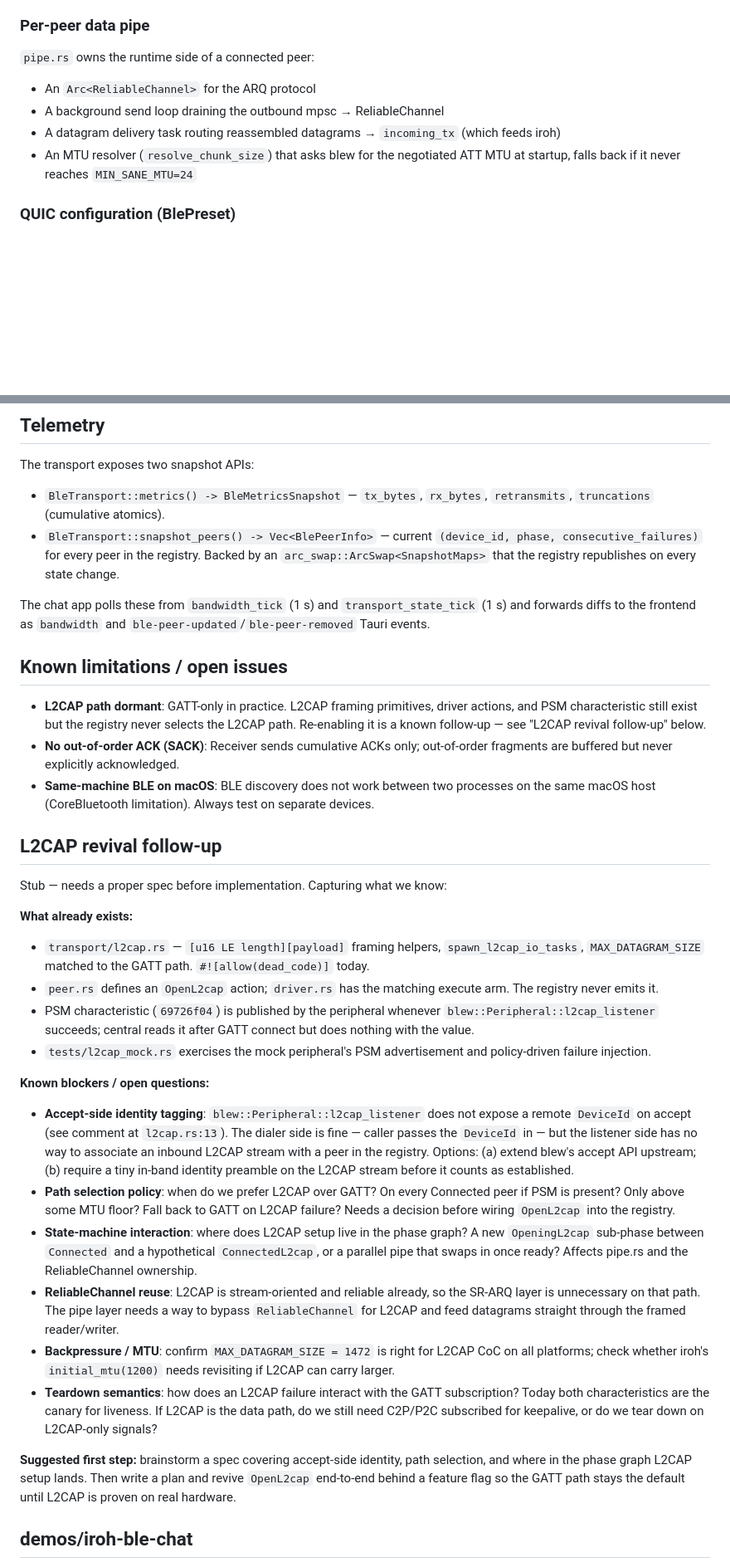
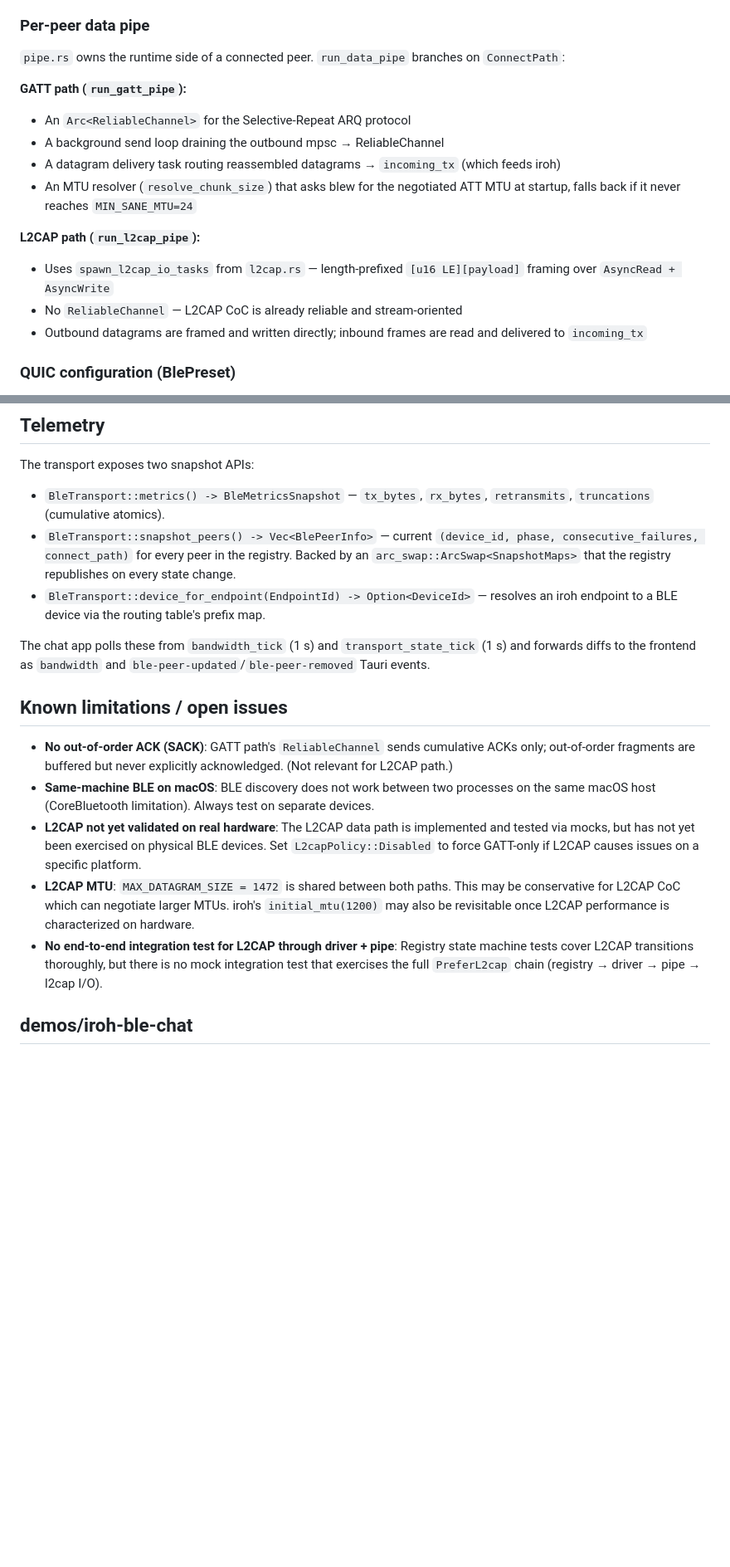
Before and after one commit to mcginty/iroh-ble-transport, a Markdown page: CLAUDE.md, 2 parts joined by grey strips. Shown at 83% size. Rendered like a GitHub page; blank space fills up the shorter version.

```diff
--- a/CLAUDE.md
+++ b/CLAUDE.md
@@ -174,12 +193,18 @@ Owns two pieces of state above the per-peer state machine:
 
 ### Per-peer data pipe
 
-`pipe.rs` owns the runtime side of a connected peer:
+`pipe.rs` owns the runtime side of a connected peer. `run_data_pipe` branches on `ConnectPath`:
 
-- An `Arc<ReliableChannel>` for the ARQ protocol
+**GATT path (`run_gatt_pipe`):**
+- An `Arc<ReliableChannel>` for the Selective-Repeat ARQ protocol
 - A background send loop draining the outbound mpsc → ReliableChannel
 - A datagram delivery task routing reassembled datagrams → `incoming_tx` (which feeds iroh)
 - An MTU resolver (`resolve_chunk_size`) that asks blew for the negotiated ATT MTU at startup, falls back if it never reaches `MIN_SANE_MTU=24`
+
+**L2CAP path (`run_l2cap_pipe`):**
+- Uses `spawn_l2cap_io_tasks` from `l2cap.rs` — length-prefixed `[u16 LE][payload]` framing over `AsyncRead + AsyncWrite`
+- No `ReliableChannel` — L2CAP CoC is already reliable and stream-oriented
+- Outbound datagrams are framed and written directly; inbound frames are read and delivered to `incoming_tx`
 
 ### QUIC configuration (BlePreset)
 
@@ -244,35 +269,18 @@ Chunk size is **not** a fixed constant — it is resolved per peer at handshake
 The transport exposes two snapshot APIs:
 
 - `BleTransport::metrics() -> BleMetricsSnapshot` — `tx_bytes`, `rx_bytes`, `retransmits`, `truncations` (cumulative atomics).
-- `BleTransport::snapshot_peers() -> Vec<BlePeerInfo>` — current `(device_id, phase, consecutive_failures)` for every peer in the registry. Backed by an `arc_swap::ArcSwap<SnapshotMaps>` that the registry republishes on every state change.
+- `BleTransport::snapshot_peers() -> Vec<BlePeerInfo>` — current `(device_id, phase, consecutive_failures, connect_path)` for every peer in the registry. Backed by an `arc_swap::ArcSwap<SnapshotMaps>` that the registry republishes on every state change.
+- `BleTransport::device_for_endpoint(EndpointId) -> Option<DeviceId>` — resolves an iroh endpoint to a BLE device via the routing table's prefix map.
 
 The chat app polls these from `bandwidth_tick` (1 s) and `transport_state_tick` (1 s) and forwards diffs to the frontend as `bandwidth` and `ble-peer-updated`/`ble-peer-removed` Tauri events.
 
 ## Known limitations / open issues
 
-- **L2CAP path dormant**: GATT-only in practice. L2CAP framing primitives, driver actions, and PSM characteristic still exist but the registry never selects the L2CAP path. Re-enabling it is a known follow-up — see "L2CAP revival follow-up" below.
-- **No out-of-order ACK (SACK)**: Receiver sends cumulative ACKs only; out-of-order fragments are buffered but never explicitly acknowledged.
+- **No out-of-order ACK (SACK)**: GATT path's `ReliableChannel` sends cumulative ACKs only; out-of-order fragments are buffered but never explicitly acknowledged. (Not relevant for L2CAP path.)
 - **Same-machine BLE on macOS**: BLE discovery does not work between two processes on the same macOS host (CoreBluetooth limitation). Always test on separate devices.
-
-## L2CAP revival follow-up
-
-Stub — needs a proper spec before implementation. Capturing what we know:
-
-**What already exists:**
-- `transport/l2cap.rs` — `[u16 LE length][payload]` framing helpers, `spawn_l2cap_io_tasks`, `MAX_DATAGRAM_SIZE` matched to the GATT path. `#![allow(dead_code)]` today.
-- `peer.rs` defines an `OpenL2cap` action; `driver.rs` has the matching execute arm. The registry never emits it.
-- PSM characteristic (`69726f04`) is published by the peripheral whenever `blew::Peripheral::l2cap_listener` succeeds; central reads it after GATT connect but does nothing with the value.
-- `tests/l2cap_mock.rs` exercises the mock peripheral's PSM advertisement and policy-driven failure injection.
-
-**Known blockers / open questions:**
-- **Accept-side identity tagging**: `blew::Peripheral::l2cap_listener` does not expose a remote `DeviceId` on accept (see comment at `l2cap.rs:13`). The dialer side is fine — caller passes the `DeviceId` in — but the listener side has no way to associate an inbound L2CAP stream with a peer in the registry. Options: (a) extend blew's accept API upstream; (b) require a tiny in-band identity preamble on the L2CAP stream before it counts as established.
-- **Path selection policy**: when do we prefer L2CAP over GATT? On every Connected peer if PSM is present? Only above some MTU floor? Fall back to GATT on L2CAP failure? Needs a decision before wiring `OpenL2cap` into the registry.
-- **State-machine interaction**: where does L2CAP setup live in the phase graph? A new `OpeningL2cap` sub-phase between `Connected` and a hypothetical `ConnectedL2cap`, or a parallel pipe that swaps in once ready? Affects pipe.rs and the ReliableChannel ownership.
-- **ReliableChannel reuse**: L2CAP is stream-oriented and reliable already, so the SR-ARQ layer is unnecessary on that path. The pipe layer needs a way to bypass `ReliableChannel` for L2CAP and feed datagrams straight through the framed reader/writer.
-- **Backpressure / MTU**: confirm `MAX_DATAGRAM_SIZE = 1472` is right for L2CAP CoC on all platforms; check whether iroh's `initial_mtu(1200)` needs revisiting if L2CAP can carry larger.
-- **Teardown semantics**: how does an L2CAP failure interact with the GATT subscription? Today both characteristics are the canary for liveness. If L2CAP is the data path, do we still need C2P/P2C subscribed for keepalive, or do we tear down on L2CAP-only signals?
-
-**Suggested first step:** brainstorm a spec covering accept-side identity, path selection, and where in the phase graph L2CAP setup lands. Then write a plan and revive `OpenL2cap` end-to-end behind a feature flag so the GATT path stays the default until L2CAP is proven on real hardware.
+- **L2CAP not yet validated on real hardware**: The L2CAP data path is implemented and tested via mocks, but has not yet been exercised on physical BLE devices. Set `L2capPolicy::Disabled` to force GATT-only if L2CAP causes issues on a specific platform.
+- **L2CAP MTU**: `MAX_DATAGRAM_SIZE = 1472` is shared between both paths. This may be conservative for L2CAP CoC which can negotiate larger MTUs. iroh's `initial_mtu(1200)` may also be revisitable once L2CAP performance is characterized on hardware.
+- **No end-to-end integration test for L2CAP through driver + pipe**: Registry state machine tests cover L2CAP transitions thoroughly, but there is no mock integration test that exercises the full `PreferL2cap` chain (registry → driver → pipe → l2cap I/O).
 
 ## demos/iroh-ble-chat
 
```
Also changed, not shown: other parts of CLAUDE.md (+25 -6 lines).
